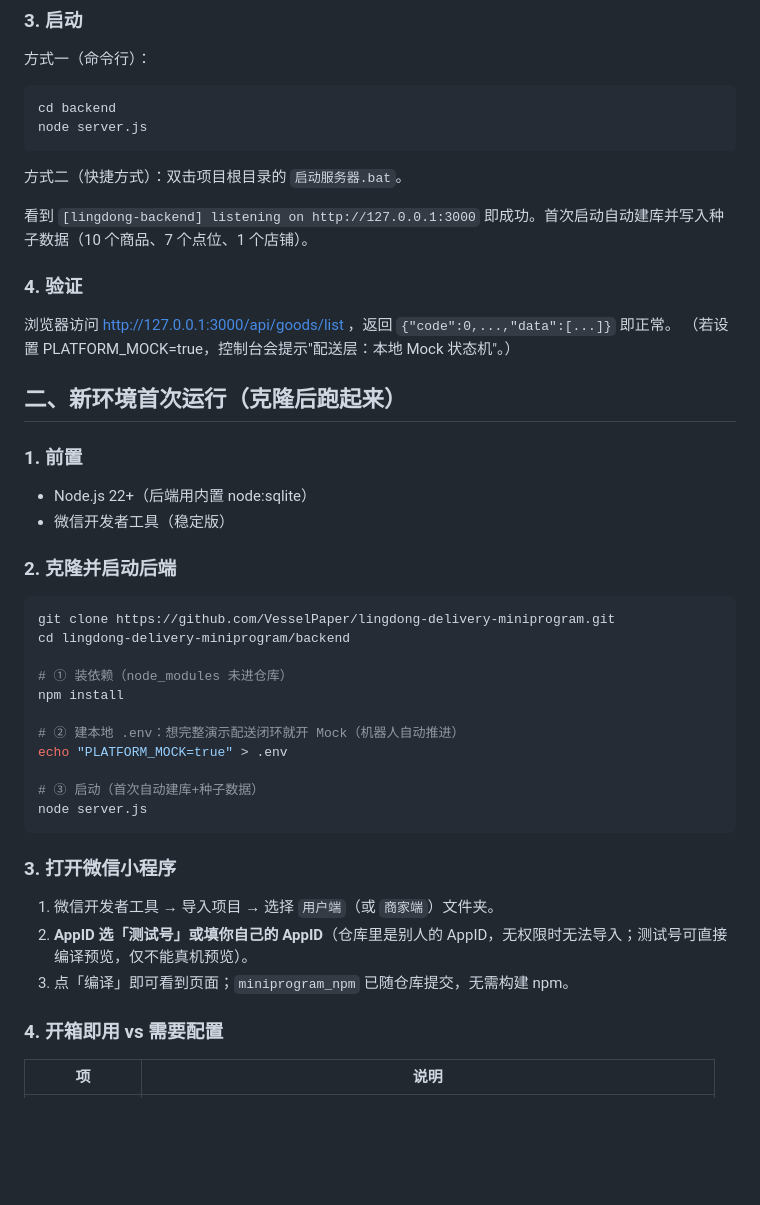
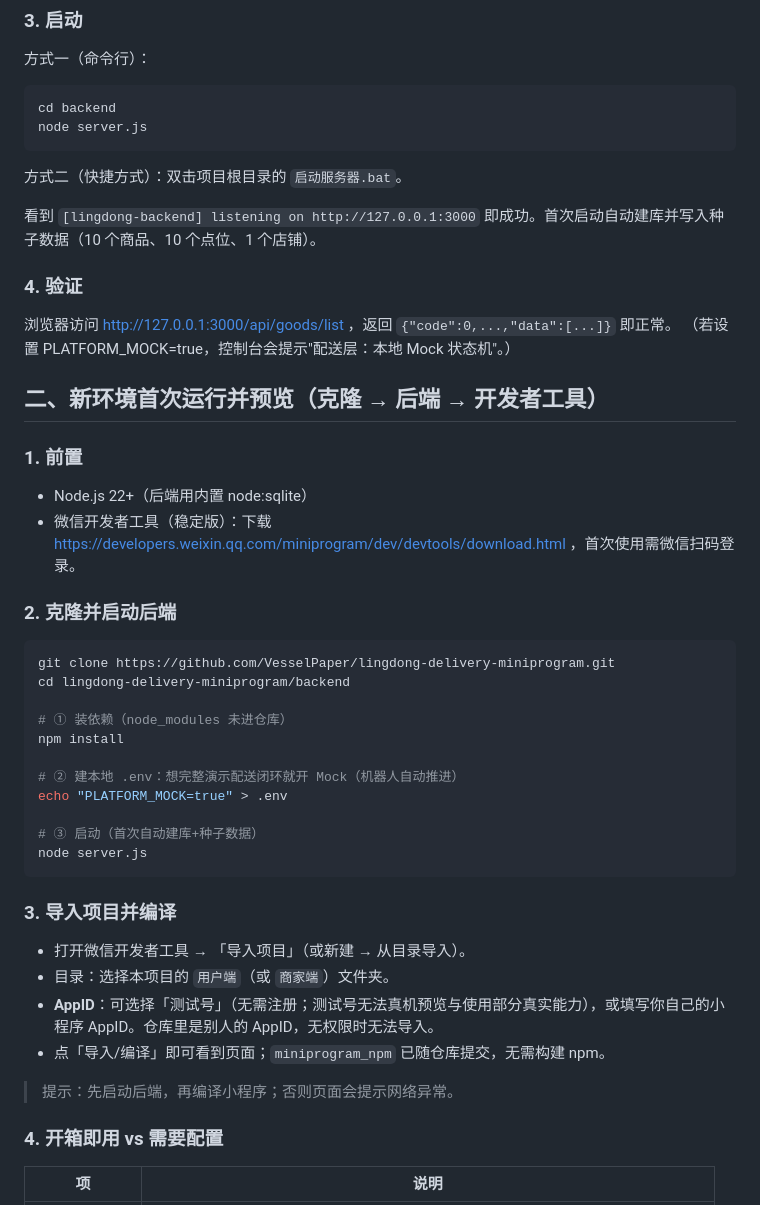
Before and after one commit to VesselPaper/lingdong-delivery-miniprogram, a Markdown page: README.md, the part around one of its changes. GitHub-like rendering; blank space fills up the shorter version.

````diff
--- a/README.md
+++ b/README.md
@@ -64,17 +64,17 @@ node server.js
 ```
 方式二（快捷方式）：双击项目根目录的 `启动服务器.bat`。
 
-看到 `[lingdong-backend] listening on http://127.0.0.1:3000` 即成功。首次启动自动建库并写入种子数据（10 个商品、7 个点位、1 个店铺）。
+看到 `[lingdong-backend] listening on http://127.0.0.1:3000` 即成功。首次启动自动建库并写入种子数据（10 个商品、10 个点位、1 个店铺）。
 
 ### 4. 验证
 浏览器访问 http://127.0.0.1:3000/api/goods/list ，返回 `{"code":0,...,"data":[...]}` 即正常。
 （若设置 PLATFORM_MOCK=true，控制台会提示"配送层：本地 Mock 状态机"。）
 
-## 二、新环境首次运行（克隆后跑起来）
+## 二、新环境首次运行并预览（克隆 → 后端 → 开发者工具）
 
 ### 1. 前置
 - Node.js 22+（后端用内置 node:sqlite）
-- 微信开发者工具（稳定版）
+- 微信开发者工具（稳定版）：下载 https://developers.weixin.qq.com/miniprogram/dev/devtools/download.html ，首次使用需微信扫码登录。
 
 ### 2. 克隆并启动后端
 ```bash
@@ -91,10 +91,13 @@ echo "PLATFORM_MOCK=true" > .env
 node server.js
 ```
 
-### 3. 打开微信小程序
-1. 微信开发者工具 → 导入项目 → 选择 `用户端`（或 `商家端`）文件夹。
-2. **AppID 选「测试号」或填你自己的 AppID**（仓库里是别人的 AppID，无权限时无法导入；测试号可直接编译预览，仅不能真机预览）。
-3. 点「编译」即可看到页面；`miniprogram_npm` 已随仓库提交，无需构建 npm。
+### 3. 导入项目并编译
+- 打开微信开发者工具 → 「导入项目」（或新建 → 从目录导入）。
+- 目录：选择本项目的 `用户端`（或 `商家端`）文件夹。
+- **AppID**：可选择「测试号」（无需注册；测试号无法真机预览与使用部分真实能力），或填写你自己的小程序 AppID。仓库里是别人的 AppID，无权限时无法导入。
+- 点「导入/编译」即可看到页面；`miniprogram_npm` 已随仓库提交，无需构建 npm。
+
+> 提示：先启动后端，再编译小程序；否则页面会提示网络异常。
 
 ### 4. 开箱即用 vs 需要配置
 
````
Also changed, not shown: other parts of README.md (+25 -39 lines).
